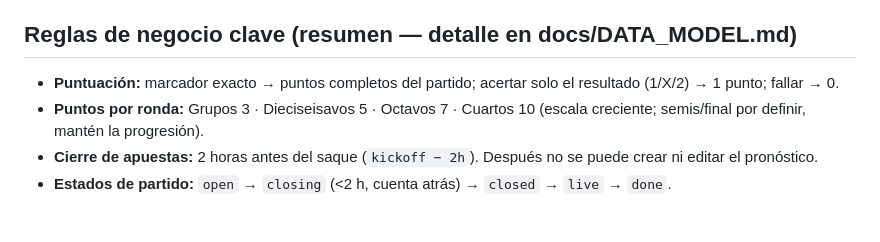
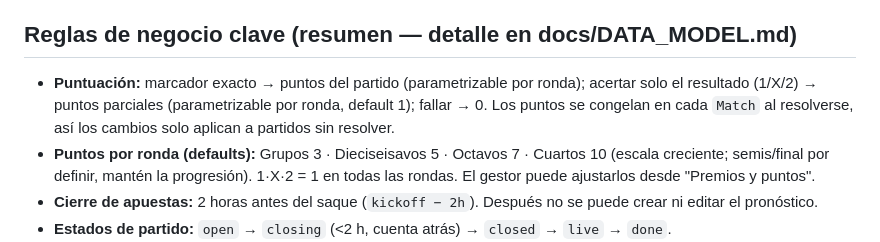
Before and after one commit to ignacio-borrajo/porra26, a Markdown page: CLAUDE.md, the part around the change. Rendered like a GitHub page; blank space fills up the shorter version.

```diff
--- a/CLAUDE.md
+++ b/CLAUDE.md
@@ -17,8 +17,8 @@ Aplicación web **interna de empresa** para una porra (quiniela) del **Mundial F
 
 ## Reglas de negocio clave (resumen — detalle en docs/DATA_MODEL.md)
 
-- **Puntuación:** marcador exacto → puntos completos del partido; acertar solo el resultado (1/X/2) → 1 punto; fallar → 0.
-- **Puntos por ronda:** Grupos 3 · Dieciseisavos 5 · Octavos 7 · Cuartos 10 (escala creciente; semis/final por definir, mantén la progresión).
+- **Puntuación:** marcador exacto → puntos del partido (parametrizable por ronda); acertar solo el resultado (1/X/2) → puntos parciales (parametrizable por ronda, default 1); fallar → 0. Los puntos se congelan en cada `Match` al resolverse, así los cambios solo aplican a partidos sin resolver.
+- **Puntos por ronda (defaults):** Grupos 3 · Dieciseisavos 5 · Octavos 7 · Cuartos 10 (escala creciente; semis/final por definir, mantén la progresión). 1·X·2 = 1 en todas las rondas. El gestor puede ajustarlos desde "Premios y puntos".
 - **Cierre de apuestas:** 2 horas antes del saque (`kickoff − 2h`). Después no se puede crear ni editar el pronóstico.
 - **Estados de partido:** `open` → `closing` (<2 h, cuenta atrás) → `closed` → `live` → `done`.
 - **Bote:** aportación por jugador (10 €), premios para el top 3. El gestor marca quién ha pagado.
```
Also changed, not shown: docs/DATA_MODEL.md (+15 -15 lines).
